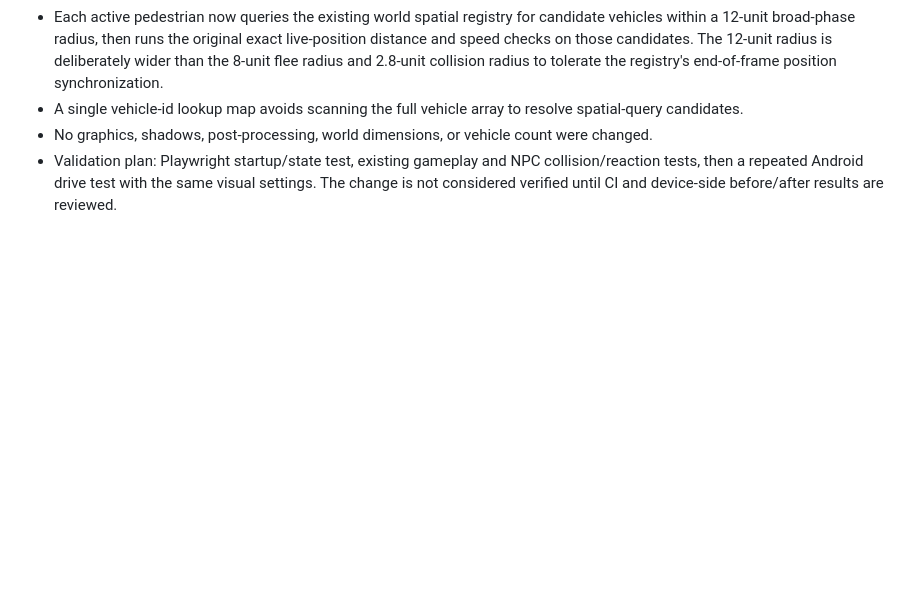
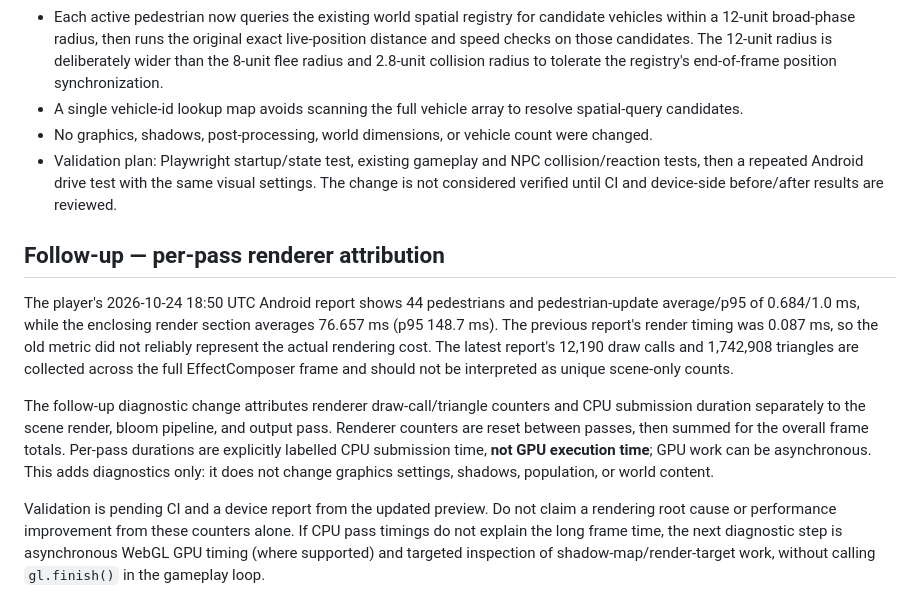
Before and after one commit to molson835-ai/Coastline, a Markdown page: docs/PERFORMANCE_AUDIT_2026-10-24.md, the part around the change. Rendered like a GitHub page; blank space fills up the shorter version.

Commit message:
Document per-pass rendering diagnostics

```diff
--- a/docs/PERFORMANCE_AUDIT_2026-10-24.md
+++ b/docs/PERFORMANCE_AUDIT_2026-10-24.md
@@ -47,3 +47,12 @@ The source-level hypotheses above are not a measured root-cause conclusion. Do n
 - A single vehicle-id lookup map avoids scanning the full vehicle array to resolve spatial-query candidates.
 - No graphics, shadows, post-processing, world dimensions, or vehicle count were changed.
 - Validation plan: Playwright startup/state test, existing gameplay and NPC collision/reaction tests, then a repeated Android drive test with the same visual settings. The change is not considered verified until CI and device-side before/after results are reviewed.
+
+
+## Follow-up — per-pass renderer attribution
+
+The player's 2026-10-24 18:50 UTC Android report shows 44 pedestrians and pedestrian-update average/p95 of 0.684/1.0 ms, while the enclosing render section averages 76.657 ms (p95 148.7 ms). The previous report's render timing was 0.087 ms, so the old metric did not reliably represent the actual rendering cost. The latest report's 12,190 draw calls and 1,742,908 triangles are collected across the full EffectComposer frame and should not be interpreted as unique scene-only counts.
+
+The follow-up diagnostic change attributes renderer draw-call/triangle counters and CPU submission duration separately to the scene render, bloom pipeline, and output pass. Renderer counters are reset between passes, then summed for the overall frame totals. Per-pass durations are explicitly labelled CPU submission time, **not GPU execution time**; GPU work can be asynchronous. This adds diagnostics only: it does not change graphics settings, shadows, population, or world content.
+
+Validation is pending CI and a device report from the updated preview. Do not claim a rendering root cause or performance improvement from these counters alone. If CPU pass timings do not explain the long frame time, the next diagnostic step is asynchronous WebGL GPU timing (where supported) and targeted inspection of shadow-map/render-target work, without calling `gl.finish()` in the gameplay loop.
```
